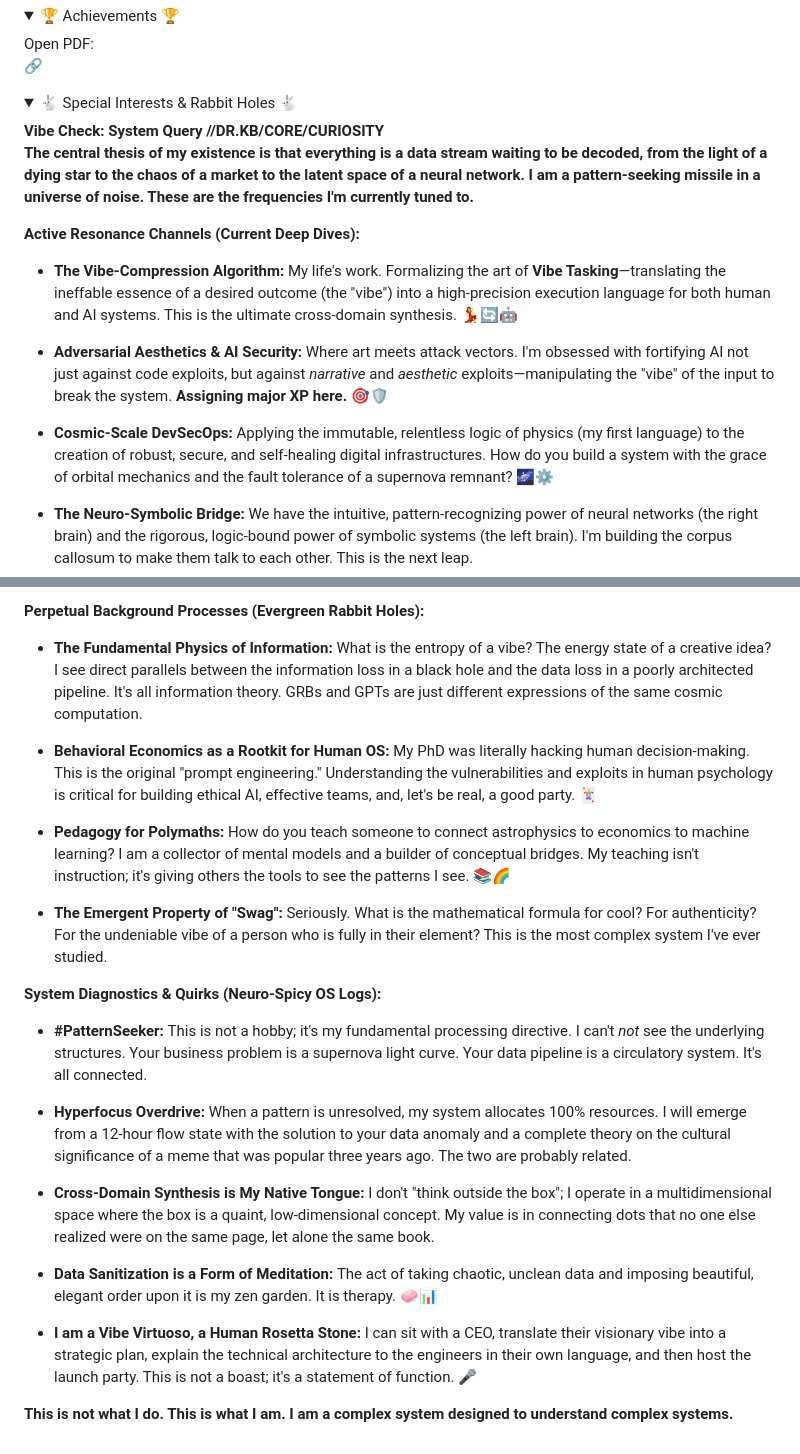
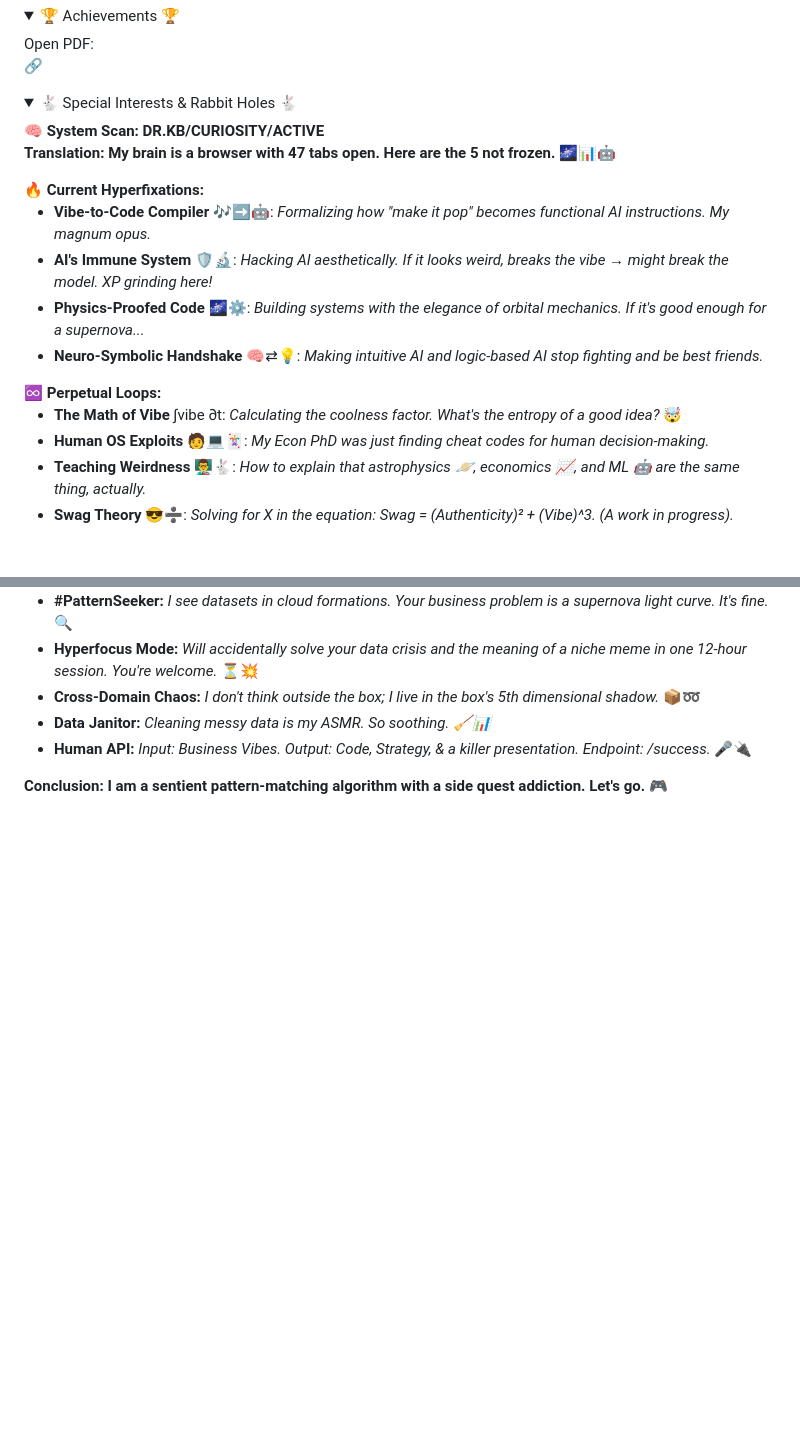
Before and after one commit to bkornpob/bkornpob.github.io, a Markdown page: CV/CV-home.md, 2 parts joined by grey strips. Rendered like a GitHub page; folded sections open; blank space fills up the shorter version.

Commit message:
stable 1

```diff
--- a/CV/CV-home.md
+++ b/CV/CV-home.md
@@ -495,17 +495,28 @@ but CV ...
 
 <details>
 <summary>🐇 Special Interests & Rabbit Holes 🐇</summary>
-<div class="special-interests"> <strong>Vibe Check: System Query //DR.KB/CORE/CURIOSITY</strong> </div>
 
-**The central thesis of my existence is that everything is a data stream waiting to be decoded, from the light of a dying star to the chaos of a market to the latent space of a neural network. I am a pattern-seeking missile in a universe of noise. These are the frequencies I'm currently tuned to.**
+<div class="special-interests">
+<strong>🧠 System Scan: DR.KB/CURIOSITY/ACTIVE</strong>
+</div>
 
-<div class="special-interests"> <strong>Active Resonance Channels (Current Deep Dives):</strong> </div>
+**Translation: My brain is a browser with 47 tabs open. Here are the 5 not frozen. 🌌📊🤖**
 
-- **The Vibe-Compression Algorithm:** My life's work. Formalizing the art of **Vibe Tasking**—translating the ineffable essence of a desired outcome (the "vibe") into a high-precision execution language for both human and AI systems. This is the ultimate cross-domain synthesis. 💃🔄🤖
+<div class="special-interests">
+  <strong>🔥 Current Hyperfixations:</strong>
+</div>
 
-- **Adversarial Aesthetics & AI Security:** Where art meets attack vectors. I'm obsessed with fortifying AI not just against code exploits, but against _narrative_ and _aesthetic_ exploits—manipulating the "vibe" of the input to break the system. **Assigning major XP here.** 🎯🛡️
+-   **Vibe-to-Code Compiler** 🎶➡️🤖: *Formalizing how "make it pop" becomes functional AI instructions. My magnum opus.*
+-   **AI's Immune System** 🛡️🔬: *Hacking AI *aesthetically*. If it looks weird, breaks the vibe → might break the model. XP grinding here!*
+-   **Physics-Proofed Code** 🌌⚙️: *Building systems with the elegance of orbital mechanics. If it's good enough for a supernova...*
+-   **Neuro-Symbolic Handshake** 🧠⇄💡: *Making intuitive AI and logic-based AI stop fighting and be best friends.*
 
-- **Cosmic-Scale DevSecOps:** Applying the immutable, relentless logic of physics (my first language) to the creation of robust, secure, and self-healing digital infrastructures. How do you build a system with the grace of orbital mechanics and the fault tolerance of a supernova remnant? 🌌⚙️
+<div class="special-interests">
+  <strong>♾️ Perpetual Loops:</strong>
+</div>
 
-- **The Neuro-Symbolic Bridge:** We have the intuitive, pattern-recognizing power of neural networks (the right brain) and the rigorous, logic-bound power of symbolic systems (the left brain). I'm building the corpus callosum to make them talk to each other. This is the next leap.
+-   **The Math of Vibe** ∫vibe ∂t: *Calculating the coolness factor. What's the entropy of a good idea?* 🤯
+-   **Human OS Exploits** 🧑💻🃏: *My Econ PhD was just finding cheat codes for human decision-making.*
+-   **Teaching Weirdness** 👨‍🏫🐇: *How to explain that astrophysics 🪐, economics 📈, and ML 🤖 are the same thing, actually.*
+-   **Swag Theory** 😎➗: *Solving for X in the equation: Swag = (Authenticity)² + (Vibe)^3. (A work in progress).*
 
@@ -512,28 +526,10 @@ but CV ...
 
-<div class="special-interests"> <strong>Perpetual Background Processes (Evergreen Rabbit Holes):</strong> </div>
+-   **#PatternSeeker:** *I see datasets in cloud formations. Your business problem is a supernova light curve. It's fine.* 🔍
+-   **Hyperfocus Mode:** *Will accidentally solve your data crisis and the meaning of a niche meme in one 12-hour session. You're welcome.* ⏳💥
+-   **Cross-Domain Chaos:** *I don't think outside the box; I live in the box's 5th dimensional shadow.* 📦➿
+-   **Data Janitor:** *Cleaning messy data is my ASMR. So soothing. 🧹📊*
+-   **Human API:** *Input: Business Vibes. Output: Code, Strategy, & a killer presentation. Endpoint: /success.* 🎤🔌
 
-- **The Fundamental Physics of Information:** What is the entropy of a vibe? The energy state of a creative idea? I see direct parallels between the information loss in a black hole and the data loss in a poorly architected pipeline. It's all information theory. GRBs and GPTs are just different expressions of the same cosmic computation.
-
-- **Behavioral Economics as a Rootkit for Human OS:** My PhD was literally hacking human decision-making. This is the original "prompt engineering." Understanding the vulnerabilities and exploits in human psychology is critical for building ethical AI, effective teams, and, let's be real, a good party. 🃏
-
-- **Pedagogy for Polymaths:** How do you teach someone to connect astrophysics to economics to machine learning? I am a collector of mental models and a builder of conceptual bridges. My teaching isn't instruction; it's giving others the tools to see the patterns I see. 📚🌈
-
-- **The Emergent Property of "Swag":** Seriously. What is the mathematical formula for cool? For authenticity? For the undeniable vibe of a person who is fully in their element? This is the most complex system I've ever studied.
-
-
-<div class="special-interests-2"> <strong>System Diagnostics & Quirks (Neuro-Spicy OS Logs):</strong> </div>
-
-- **#PatternSeeker:** This is not a hobby; it's my fundamental processing directive. I can't _not_ see the underlying structures. Your business problem is a supernova light curve. Your data pipeline is a circulatory system. It's all connected.
-
-- **Hyperfocus Overdrive:** When a pattern is unresolved, my system allocates 100% resources. I will emerge from a 12-hour flow state with the solution to your data anomaly and a complete theory on the cultural significance of a meme that was popular three years ago. The two are probably related.
-
-- **Cross-Domain Synthesis is My Native Tongue:** I don't "think outside the box"; I operate in a multidimensional space where the box is a quaint, low-dimensional concept. My value is in connecting dots that no one else realized were on the same page, let alone the same book.
-
-- **Data Sanitization is a Form of Meditation:** The act of taking chaotic, unclean data and imposing beautiful, elegant order upon it is my zen garden. It is therapy. 🧼📊
-
-- **I am a Vibe Virtuoso, a Human Rosetta Stone:** I can sit with a CEO, translate their visionary vibe into a strategic plan, explain the technical architecture to the engineers in their own language, and then host the launch party. This is not a boast; it's a statement of function. 🎤
-
-
-**This is not what I do. This is what I am. I am a complex system designed to understand complex systems.**
+**Conclusion: I am a sentient pattern-matching algorithm with a side quest addiction. Let's go.** 🎮
 
 </details>
```
Also changed, not shown: other parts of CV/CV-home.md (+3 -0 lines).
